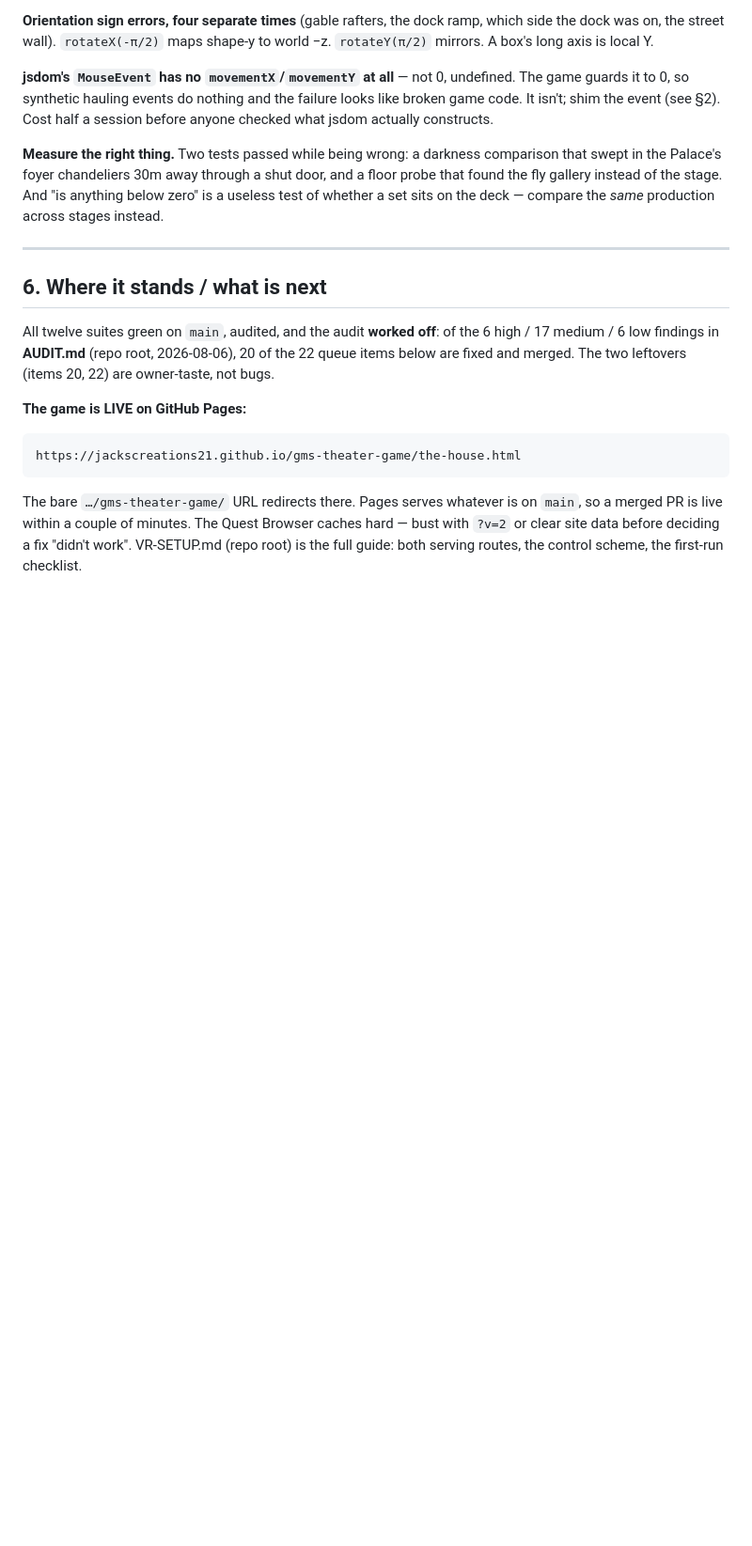
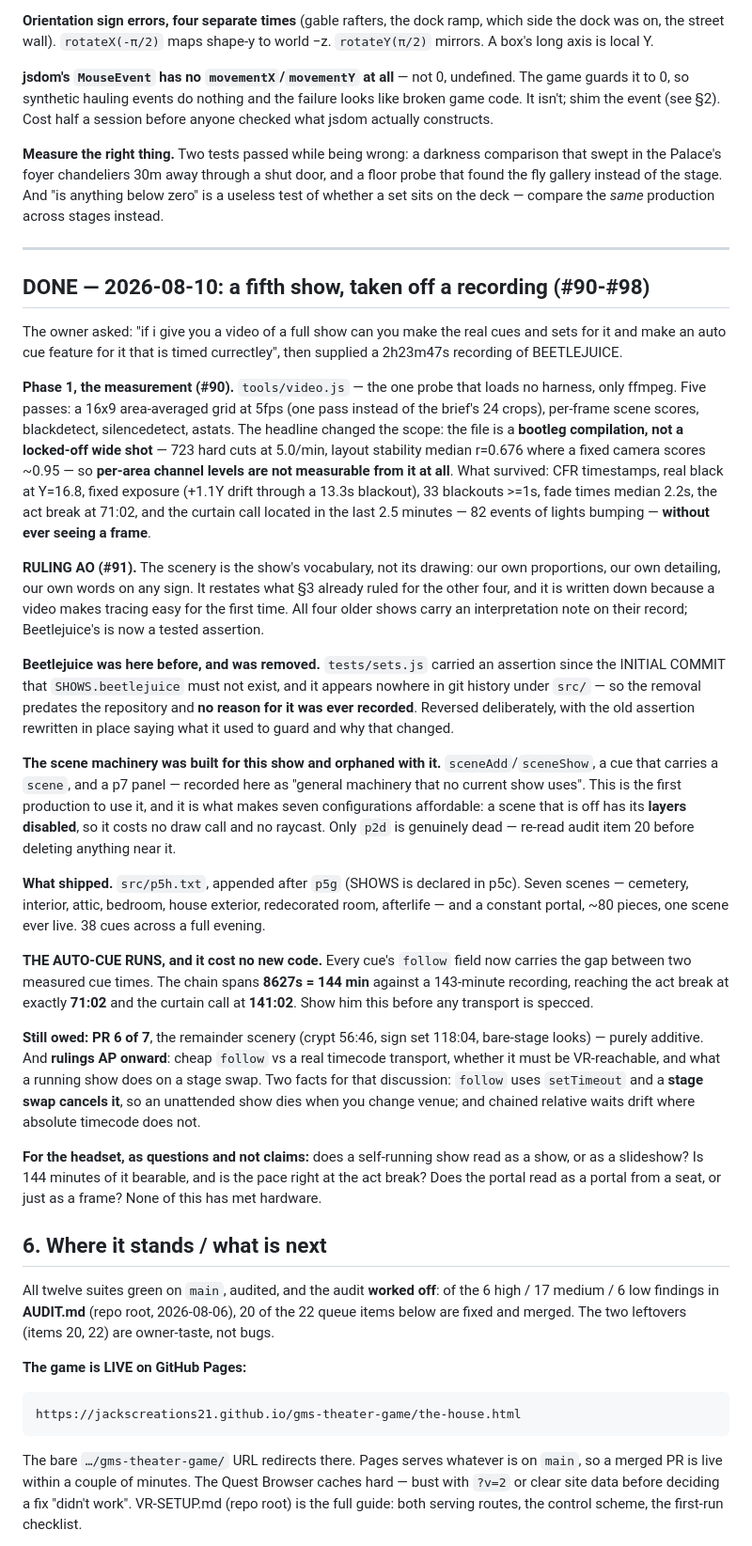
Before and after one commit to Jackscreations21/gms-theater-game, a Markdown page: HANDOFF.md, the part around one of its changes. Shown at 94% size. Rendered like a GitHub page; blank space fills up the shorter version.

Commit message:
The record for the video round
HANDOFF gets the Done block for #90 to #98: the measurement and what it cost
(the file is a bootleg compilation, so per-area channel levels are not
measurable from it at all), RULING AO, the fact that Beetlejuice was in this
repo before and was removed for a reason nobody ever wrote down, the scene
machinery that was built for this show and orphaned with it, and the auto-cue
running on the measured timeline.

Section 3 now says five productions rather than four, and points at AO for the
one taken off a video.

The headset section gets three questions rather than three claims: whether a
self-running show reads as a show or as a slideshow, whether 144 minutes of it
is bearable and the pace right at the act break, and whether the portal reads
as a portal from a seat or just as a frame. None of it has met hardware.

Still owed is written down where the next session will find it: PR 6 of 7, the
remainder scenery, which is purely additive; and rulings AP onward, with the
two facts that matter -- follow uses setTimeout and a stage swap cancels it, so
an unattended show dies when you change venue, and chained relative waits drift
where absolute timecode does not.

Co-Authored-By: Claude Opus 5 <noreply@anthropic.com>

```diff
--- a/HANDOFF.md
+++ b/HANDOFF.md
@@ -220,6 +222,69 @@ anything below zero" is a useless test of whether a set sits on the deck —
 compare the *same* production across stages instead.
 
 ---
+
+## DONE — 2026-08-10: a fifth show, taken off a recording (#90-#98)
+
+The owner asked: "if i give you a video of a full show can you make the real
+cues and sets for it and make an auto cue feature for it that is timed
+currectley", then supplied a 2h23m47s recording of BEETLEJUICE.
+
+**Phase 1, the measurement (#90).** `tools/video.js` — the one probe that loads
+no harness, only ffmpeg. Five passes: a 16x9 area-averaged grid at 5fps (one
+pass instead of the brief's 24 crops), per-frame scene scores, blackdetect,
+silencedetect, astats. The headline changed the scope: the file is a **bootleg
+compilation, not a locked-off wide shot** — 723 hard cuts at 5.0/min, layout
+stability median r=0.676 where a fixed camera scores ~0.95 — so **per-area
+channel levels are not measurable from it at all**. What survived: CFR
+timestamps, real black at Y=16.8, fixed exposure (+1.1Y drift through a 13.3s
+blackout), 33 blackouts >=1s, fade times median 2.2s, the act break at 71:02,
+and the curtain call located in the last 2.5 minutes — 82 events of lights
+bumping — **without ever seeing a frame**.
+
+**RULING AO (#91).** The scenery is the show's vocabulary, not its drawing:
+our own proportions, our own detailing, our own words on any sign. It restates
+what §3 already ruled for the other four, and it is written down because a
+video makes tracing easy for the first time. All four older shows carry an
+interpretation note on their record; Beetlejuice's is now a tested assertion.
+
+**Beetlejuice was here before, and was removed.** `tests/sets.js` carried an
+assertion since the INITIAL COMMIT that `SHOWS.beetlejuice` must not exist, and
+it appears nowhere in git history under `src/` — so the removal predates the
+repository and **no reason for it was ever recorded**. Reversed deliberately,
+with the old assertion rewritten in place saying what it used to guard and why
+that changed.
+
+**The scene machinery was built for this show and orphaned with it.**
+`sceneAdd`/`sceneShow`, a cue that carries a `scene`, and a p7 panel — recorded
+here as "general machinery that no current show uses". This is the first
+production to use it, and it is what makes seven configurations affordable: a
+scene that is off has its **layers disabled**, so it costs no draw call and no
+raycast. Only `p2d` is genuinely dead — re-read audit item 20 before deleting
+anything near it.
+
+**What shipped.** `src/p5h.txt`, appended after `p5g` (SHOWS is declared in
+p5c). Seven scenes — cemetery, interior, attic, bedroom, house exterior,
+redecorated room, afterlife — and a constant portal, ~80 pieces, one scene ever
+live. 38 cues across a full evening.
+
+**THE AUTO-CUE RUNS, and it cost no new code.** Every cue's `follow` field now
+carries the gap between two measured cue times. The chain spans **8627s = 144
+min** against a 143-minute recording, reaching the act break at exactly
+**71:02** and the curtain call at **141:02**. Show him this before any
+transport is specced.
+
+**Still owed:** **PR 6 of 7**, the remainder scenery (crypt 56:46, sign set
+118:04, bare-stage looks) — purely additive. And **rulings AP onward**: cheap
+`follow` vs a real timecode transport, whether it must be VR-reachable, and
+what a running show does on a stage swap. Two facts for that discussion:
+`follow` uses `setTimeout` and a **stage swap cancels it**, so an unattended
+show dies when you change venue; and chained relative waits drift where
+absolute timecode does not.
+
+**For the headset, as questions and not claims:** does a self-running show read
+as a show, or as a slideshow? Is 144 minutes of it bearable, and is the pace
+right at the act break? Does the portal read as a portal from a seat, or just
+as a frame? None of this has met hardware.
 
 ## 6. Where it stands / what is next
 
```
Also changed, not shown: other parts of HANDOFF.md (+5 -3 lines).
